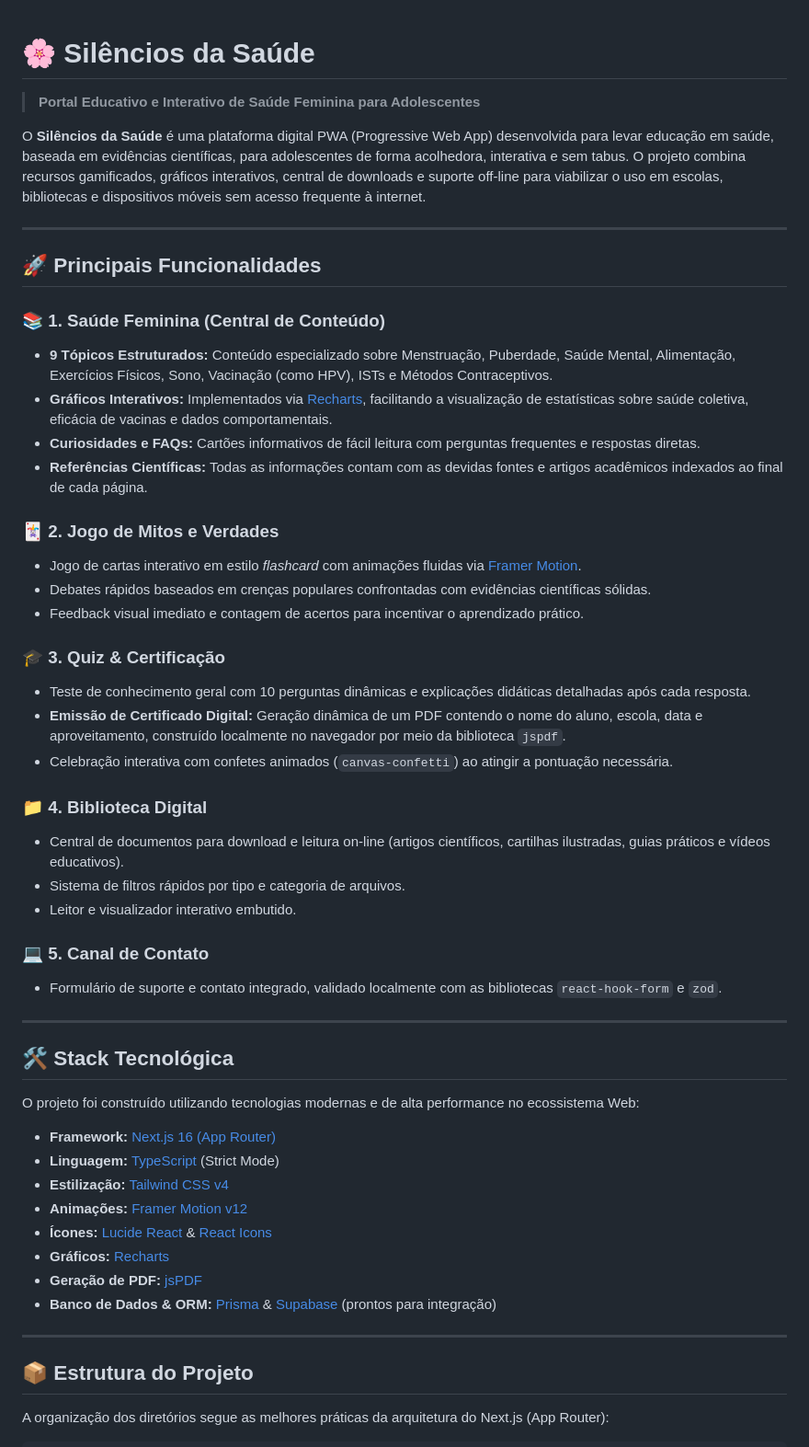
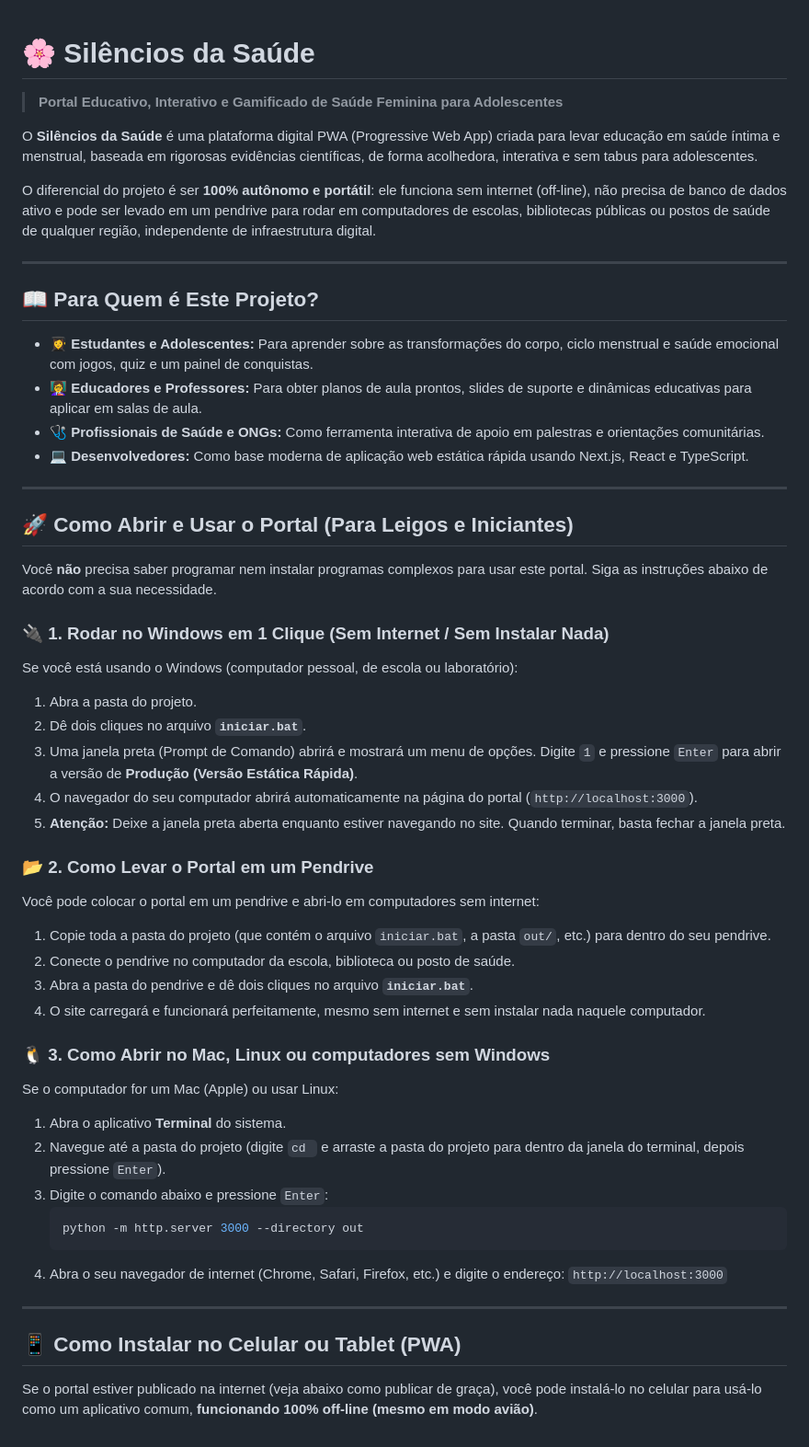
Before and after one commit to orlokfalcom/projeto001, a Markdown page: README.md, the part around one of its changes. Shown at 92% size. Rendered like a GitHub page.

Commit message:
docs: update README with offline usage instructions and project navigation guide

````diff
--- a/README.md
+++ b/README.md
@@ -1,55 +1,53 @@
 # 🌸 Silêncios da Saúde
+> **Portal Educativo, Interativo e Gamificado de Saúde Feminina para Adolescentes**
 
-> **Portal Educativo e Interativo de Saúde Feminina para Adolescentes**
+O **Silêncios da Saúde** é uma plataforma digital PWA (Progressive Web App) criada para levar educação em saúde íntima e menstrual, baseada em rigorosas evidências científicas, de forma acolhedora, interativa e sem tabus para adolescentes.
 
-O **Silêncios da Saúde** é uma plataforma digital PWA (Progressive Web App) desenvolvida para levar educação em saúde, baseada em evidências científicas, para adolescentes de forma acolhedora, interativa e sem tabus. O projeto combina recursos gamificados, gráficos interativos, central de downloads e suporte off-line para viabilizar o uso em escolas, bibliotecas e dispositivos móveis sem acesso frequente à internet.
+O diferencial do projeto é ser **100% autônomo e portátil**: ele funciona sem internet (off-line), não precisa de banco de dados ativo e pode ser levado em um pendrive para rodar em computadores de escolas, bibliotecas públicas ou postos de saúde de qualquer região, independente de infraestrutura digital.
 
 ---
 
-## 🚀 Principais Funcionalidades
-
-### 📚 1. Saúde Feminina (Central de Conteúdo)
-* **9 Tópicos Estruturados:** Conteúdo especializado sobre Menstruação, Puberdade, Saúde Mental, Alimentação, Exercícios Físicos, Sono, Vacinação (como HPV), ISTs e Métodos Contraceptivos.
-* **Gráficos Interativos:** Implementados via [Recharts](https://recharts.org/), facilitando a visualização de estatísticas sobre saúde coletiva, eficácia de vacinas e dados comportamentais.
-* **Curiosidades e FAQs:** Cartões informativos de fácil leitura com perguntas frequentes e respostas diretas.
-* **Referências Científicas:** Todas as informações contam com as devidas fontes e artigos acadêmicos indexados ao final de cada página.
-
-### 🃏 2. Jogo de Mitos e Verdades
-* Jogo de cartas interativo em estilo *flashcard* com animações fluidas via [Framer Motion](https://www.framer.com/motion/).
-* Debates rápidos baseados em crenças populares confrontadas com evidências científicas sólidas.
-* Feedback visual imediato e contagem de acertos para incentivar o aprendizado prático.
-
-### 🎓 3. Quiz & Certificação
-* Teste de conhecimento geral com 10 perguntas dinâmicas e explicações didáticas detalhadas após cada resposta.
-* **Emissão de Certificado Digital:** Geração dinâmica de um PDF contendo o nome do aluno, escola, data e aproveitamento, construído localmente no navegador por meio da biblioteca `jspdf`.
-* Celebração interativa com confetes animados (`canvas-confetti`) ao atingir a pontuação necessária.
-
-### 📁 4. Biblioteca Digital
-* Central de documentos para download e leitura on-line (artigos científicos, cartilhas ilustradas, guias práticos e vídeos educativos).
-* Sistema de filtros rápidos por tipo e categoria de arquivos.
-* Leitor e visualizador interativo embutido.
-
-### 💻 5. Canal de Contato
-* Formulário de suporte e contato integrado, validado localmente com as bibliotecas `react-hook-form` e `zod`.
+## 📖 Para Quem é Este Projeto?
+* **👩‍🎓 Estudantes e Adolescentes:** Para aprender sobre as transformações do corpo, ciclo menstrual e saúde emocional com jogos, quiz e um painel de conquistas.
+* **👩‍🏫 Educadores e Professores:** Para obter planos de aula prontos, slides de suporte e dinâmicas educativas para aplicar em salas de aula.
+* **🩺 Profissionais de Saúde e ONGs:** Como ferramenta interativa de apoio em palestras e orientações comunitárias.
+* **💻 Desenvolvedores:** Como base moderna de aplicação web estática rápida usando Next.js, React e TypeScript.
 
 ---
 
-## 🛠️ Stack Tecnológica
+## 🚀 Como Abrir e Usar o Portal (Para Leigos e Iniciantes)
 
-O projeto foi construído utilizando tecnologias modernas e de alta performance no ecossistema Web:
+Você **não** precisa saber programar nem instalar programas complexos para usar este portal. Siga as instruções abaixo de acordo com a sua necessidade.
 
-* **Framework:** [Next.js 16 (App Router)](https://nextjs.org/)
-* **Linguagem:** [TypeScript](https://www.typescriptlang.org/) (Strict Mode)
-* **Estilização:** [Tailwind CSS v4](https://tailwindcss.com/)
-* **Animações:** [Framer Motion v12](https://www.framer.com/motion/)
-* **Ícones:** [Lucide React](https://lucide.dev/) & [React Icons](https://react-icons.github.io/react-icons/)
-* **Gráficos:** [Recharts](https://recharts.org/)
-* **Geração de PDF:** [jsPDF](https://github.com/parallax/jsPDF)
-* **Banco de Dados & ORM:** [Prisma](https://www.prisma.io/) & [Supabase](https://supabase.com/) (prontos para integração)
+### 🔌 1. Rodar no Windows em 1 Clique (Sem Internet / Sem Instalar Nada)
+Se você está usando o Windows (computador pessoal, de escola ou laboratório):
+1. Abra a pasta do projeto.
+2. Dê dois cliques no arquivo **`iniciar.bat`**.
+3. Uma janela preta (Prompt de Comando) abrirá e mostrará um menu de opções. Digite `1` e pressione `Enter` para abrir a versão de **Produção (Versão Estática Rápida)**.
+4. O navegador do seu computador abrirá automaticamente na página do portal (`http://localhost:3000`).
+5. **Atenção:** Deixe a janela preta aberta enquanto estiver navegando no site. Quando terminar, basta fechar a janela preta.
+
+### 📂 2. Como Levar o Portal em um Pendrive
+Você pode colocar o portal em um pendrive e abri-lo em computadores sem internet:
+1. Copie toda a pasta do projeto (que contém o arquivo `iniciar.bat`, a pasta `out/`, etc.) para dentro do seu pendrive.
+2. Conecte o pendrive no computador da escola, biblioteca ou posto de saúde.
+3. Abra a pasta do pendrive e dê dois cliques no arquivo **`iniciar.bat`**.
+4. O site carregará e funcionará perfeitamente, mesmo sem internet e sem instalar nada naquele computador.
+
+### 🐧 3. Como Abrir no Mac, Linux ou computadores sem Windows
+Se o computador for um Mac (Apple) ou usar Linux:
+1. Abra o aplicativo **Terminal** do sistema.
+2. Navegue até a pasta do projeto (digite `cd ` e arraste a pasta do projeto para dentro da janela do terminal, depois pressione `Enter`).
+3. Digite o comando abaixo e pressione `Enter`:
+   ```bash
+   python -m http.server 3000 --directory out
+   ```
+4. Abra o seu navegador de internet (Chrome, Safari, Firefox, etc.) e digite o endereço:
+   `http://localhost:3000`
 
 ---
 
-## 📦 Estrutura do Projeto
+## 📱 Como Instalar no Celular ou Tablet (PWA)
 
-A organização dos diretórios segue as melhores práticas da arquitetura do Next.js (App Router):
+Se o portal estiver publicado na internet (veja abaixo como publicar de graça), você pode instalá-lo no celular para usá-lo como um aplicativo comum, **funcionando 100% off-line (mesmo em modo avião)**.
 
````
Also changed, not shown: other parts of README.md (+81 -67 lines).
